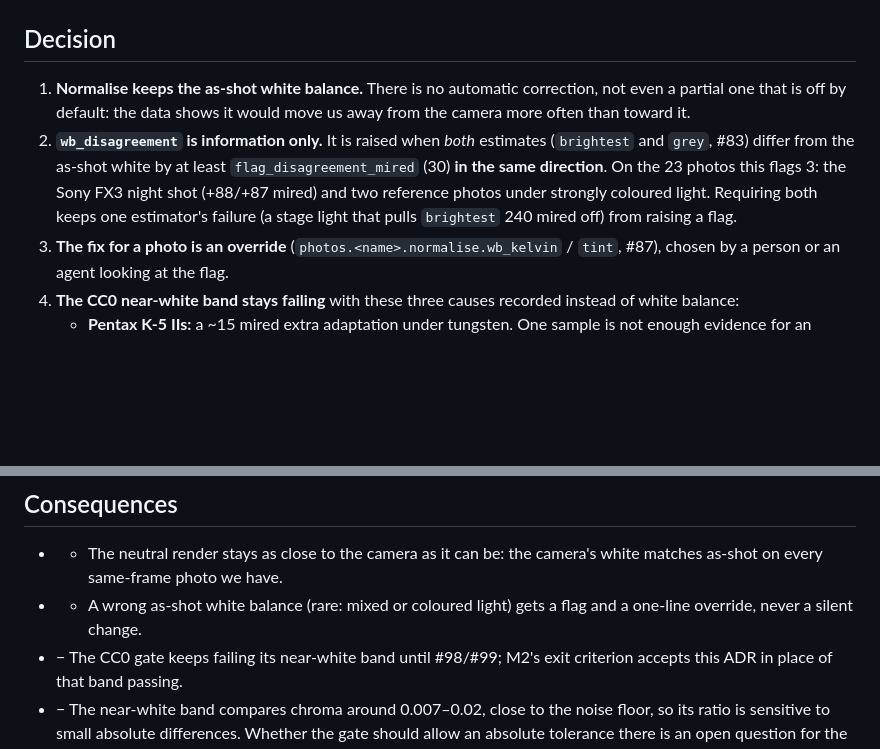
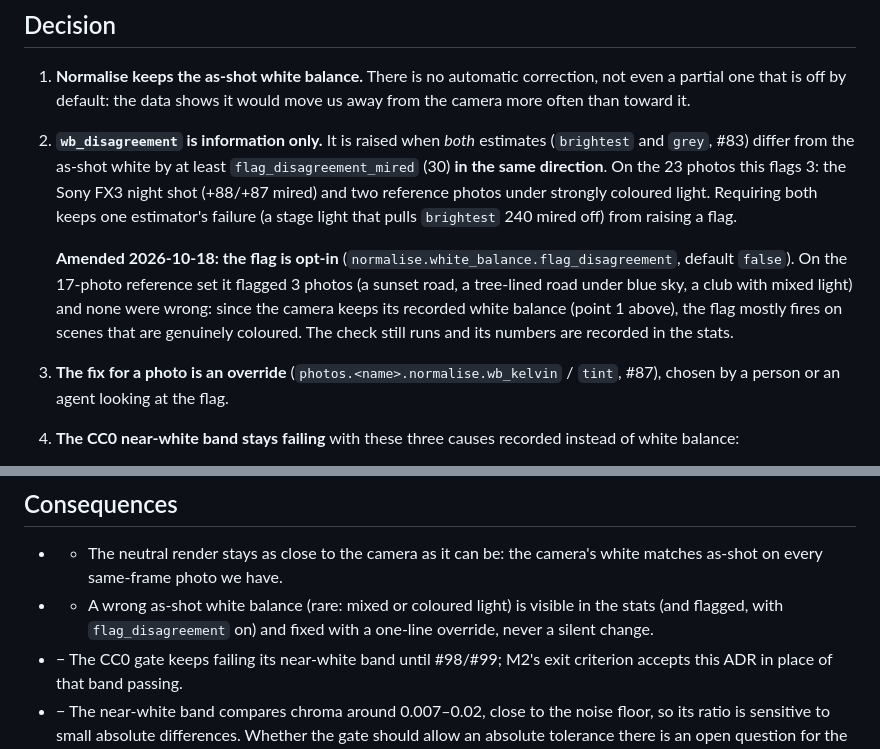
Before and after one commit to eddiemg10/picturesq, a Markdown page: docs/decisions/0016-keep-as-shot-white-balance.md, 2 parts joined by grey strips. Rendered like a GitHub page; blank space fills up the shorter version.

Commit message:
docs: wb_disagreement is opt-in (flag_disagreement, off by default)

```diff
--- a/docs/decisions/0016-keep-as-shot-white-balance.md
+++ b/docs/decisions/0016-keep-as-shot-white-balance.md
@@ -17,6 +17,8 @@ We measured it (#57; half-size decodes, 2048 px renders):
 ## Decision
 1. **Normalise keeps the as-shot white balance.** There is no automatic correction, not even a partial one that is off by default: the data shows it would move us away from the camera more often than toward it.
 2. **`wb_disagreement` is information only.** It is raised when *both* estimates (`brightest` and `grey`, #83) differ from the as-shot white by at least `flag_disagreement_mired` (30) **in the same direction**. On the 23 photos this flags 3: the Sony FX3 night shot (+88/+87 mired) and two reference photos under strongly coloured light. Requiring both keeps one estimator's failure (a stage light that pulls `brightest` 240 mired off) from raising a flag.
+
+   **Amended 2026-10-18: the flag is opt-in** (`normalise.white_balance.flag_disagreement`, default `false`). On the 17-photo reference set it flagged 3 photos (a sunset road, a tree-lined road under blue sky, a club with mixed light) and none were wrong: since the camera keeps its recorded white balance (point 1 above), the flag mostly fires on scenes that are genuinely coloured. The check still runs and its numbers are recorded in the stats.
 3. **The fix for a photo is an override** (`photos.<name>.normalise.wb_kelvin` / `tint`, #87), chosen by a person or an agent looking at the flag.
 4. **The CC0 near-white band stays failing** with these three causes recorded instead of white balance:
    - **Pentax K-5 IIs:** a ~15 mired extra adaptation under tungsten. One sample is not enough evidence for an "incomplete adaptation" setting; revisit with more warm-light same-frame photos.
@@ -26,7 +28,7 @@ We measured it (#57; half-size decodes, 2048 px renders):
 
 ## Consequences
 - + The neutral render stays as close to the camera as it can be: the camera's white matches as-shot on every same-frame photo we have.
-- + A wrong as-shot white balance (rare: mixed or coloured light) gets a flag and a one-line override, never a silent change.
+- + A wrong as-shot white balance (rare: mixed or coloured light) is visible in the stats (and flagged, with `flag_disagreement` on) and fixed with a one-line override, never a silent change.
 - − The CC0 gate keeps failing its near-white band until #98/#99; M2's exit criterion accepts this ADR in place of that band passing.
 - − The near-white band compares chroma around 0.007–0.02, close to the noise floor, so its ratio is sensitive to small absolute differences. Whether the gate should allow an absolute tolerance there is an open question for the user.
 - − Fujifilm and Sony as-shot whites are approximate (LibRaw's matrix; no DNG tags), and three camera-implied whites rest on few neutral pixels (327–2492).
```
